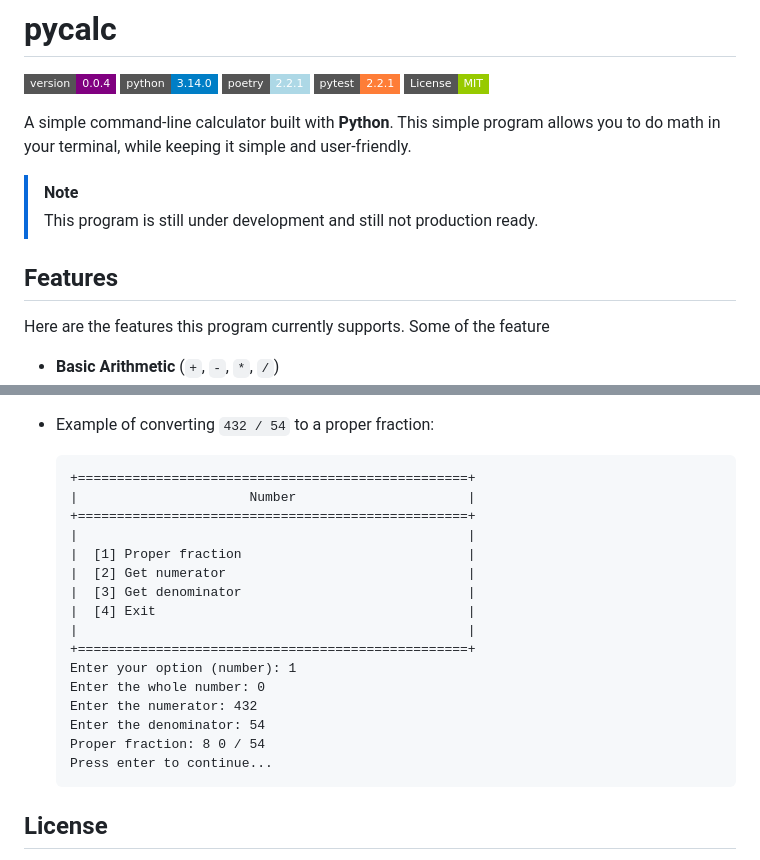
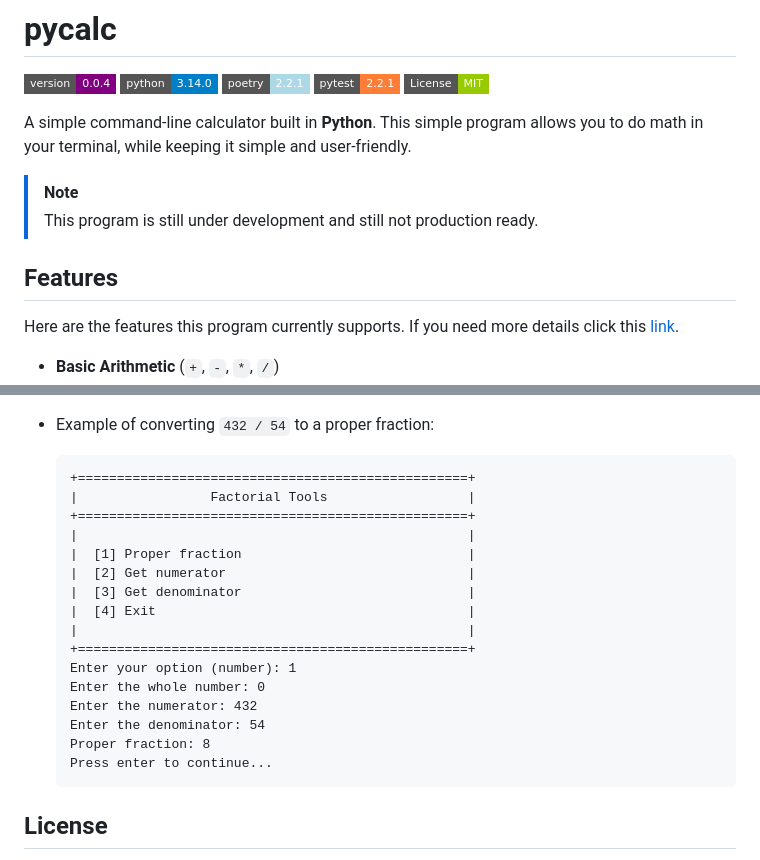
Before and after one commit to an0nym9/pycalc, a Markdown page: README.md, 2 parts joined by grey strips. Drawn GitHub-style; badges without logos.

Commit message:
docs(pycalc): improve README and add docs/FEATURES with detailed feature descriptions

````diff
--- a/README.md
+++ b/README.md
@@ -3,14 +3,14 @@
 ![Version](https://img.shields.io/badge/version-0.0.4-purple?style=flat-square) ![Python](https://img.shields.io/badge/python-3.14.0-blue?style=flat-square&logo=python&logoColor=white) ![Poetry](https://img.shields.io/badge/poetry-2.2.1-lightblue?style=flat-square&logo=poetry&logoColor=white) ![Pytest](https://img.shields.io/badge/pytest-2.2.1-orange?style=flat-square&logo=pytest&logoColor=white) [![License: MIT](https://img.shields.io/badge/License-MIT-green.svg?style=flat-square)](LICENSE)
 
 
-A simple command-line calculator built with **Python**. This simple program allows you to do math in your terminal, while keeping it simple and user-friendly.
+A simple command-line calculator built in **Python**. This simple program allows you to do math in your terminal, while keeping it simple and user-friendly.
 
 > [!NOTE]
 > This program is still under development and still not production ready.
 
 ## Features
 
-Here are the features this program currently supports. Some of the feature
+Here are the features this program currently supports. If you need more details click this [link](docs/FEATURES.md).
 
 * **Basic Arithmetic** (`+`, `-`, `*`, `/`)
 * **Prime / Semi Prime Checker**
@@ -96,7 +96,7 @@ Here are examples of calculations this program is capable of.
 
     ```txt
     +==================================================+
-    |                      Number                      |
+    |                 Factorial Tools                  |
     +==================================================+
     |                                                  |
     |  [1] Proper fraction                             |
@@ -109,7 +109,7 @@ Here are examples of calculations this program is capable of.
     Enter the whole number: 0
     Enter the numerator: 432
     Enter the denominator: 54
-    Proper fraction: 8 0 / 54
+    Proper fraction: 8
     Press enter to continue...
     ```
 
````
Also changed, not shown: docs/FEATURES.md (added, +151 -0 lines).
